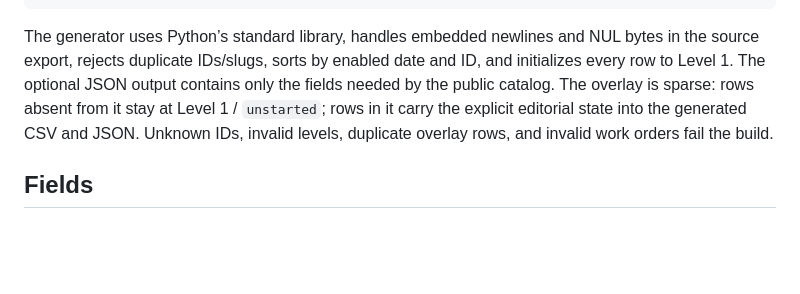
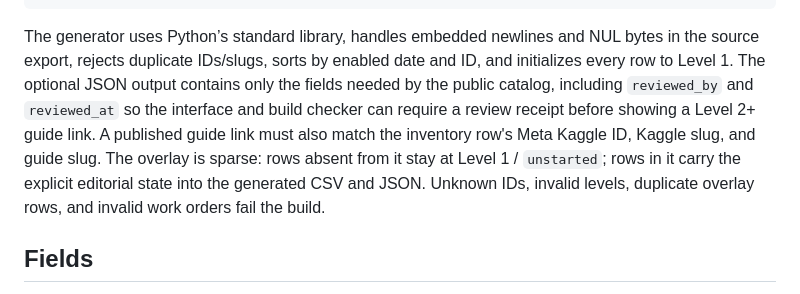
Before and after one commit to natgurlain/kaggle-bible, a Markdown page: docs/competition-inventory.md, the part around the change. Drawn GitHub-style; blank space fills up the shorter version.

Commit message:
Validate catalog review receipts and guide identity

````diff
--- a/docs/competition-inventory.md
+++ b/docs/competition-inventory.md
@@ -28,7 +28,7 @@ python3 scripts/build_competition_inventory.py \
   --catalog-json-output public/data/competition-catalog.json
 ```
 
-The generator uses Python’s standard library, handles embedded newlines and NUL bytes in the source export, rejects duplicate IDs/slugs, sorts by enabled date and ID, and initializes every row to Level 1. The optional JSON output contains only the fields needed by the public catalog. The overlay is sparse: rows absent from it stay at Level 1 / `unstarted`; rows in it carry the explicit editorial state into the generated CSV and JSON. Unknown IDs, invalid levels, duplicate overlay rows, and invalid work orders fail the build.
+The generator uses Python’s standard library, handles embedded newlines and NUL bytes in the source export, rejects duplicate IDs/slugs, sorts by enabled date and ID, and initializes every row to Level 1. The optional JSON output contains only the fields needed by the public catalog, including `reviewed_by` and `reviewed_at` so the interface and build checker can require a review receipt before showing a Level 2+ guide link. A published guide link must also match the inventory row's Meta Kaggle ID, Kaggle slug, and guide slug. The overlay is sparse: rows absent from it stay at Level 1 / `unstarted`; rows in it carry the explicit editorial state into the generated CSV and JSON. Unknown IDs, invalid levels, duplicate overlay rows, and invalid work orders fail the build.
 
 ## Fields
 
````
